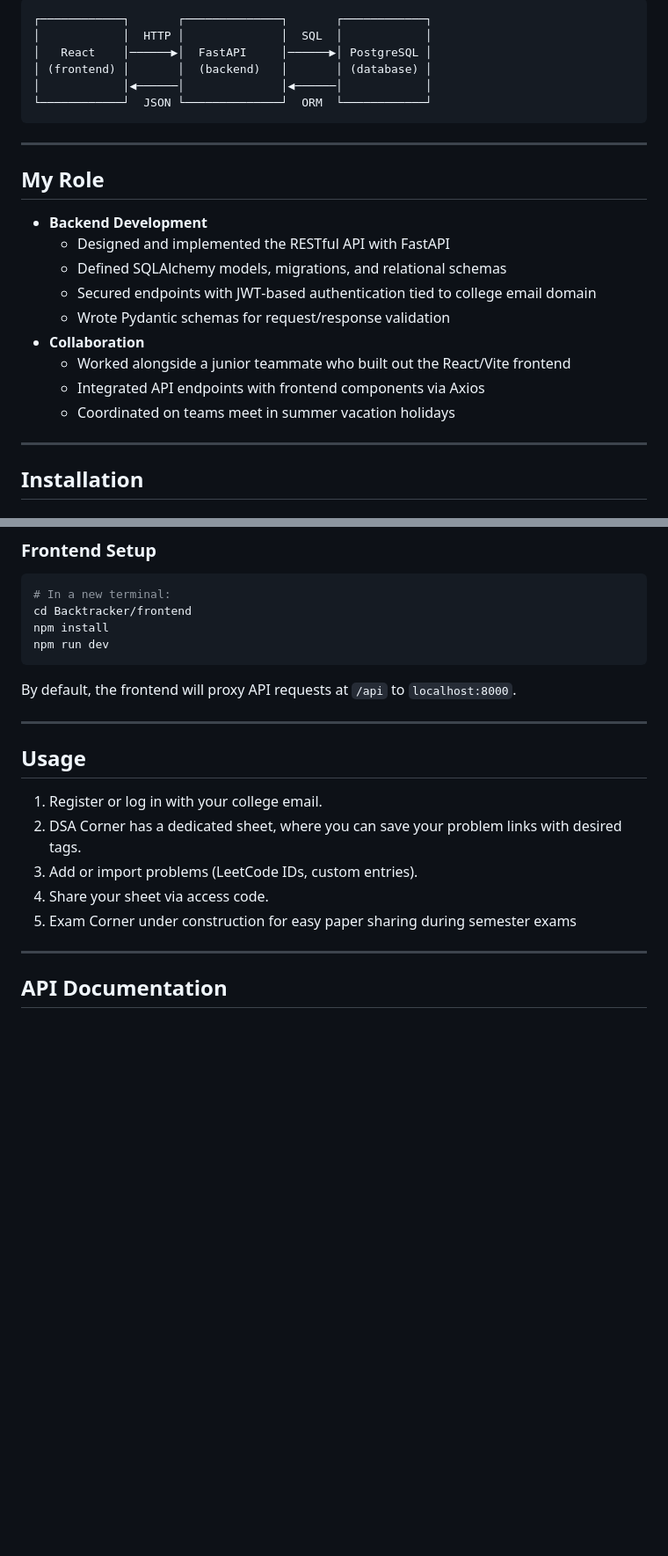
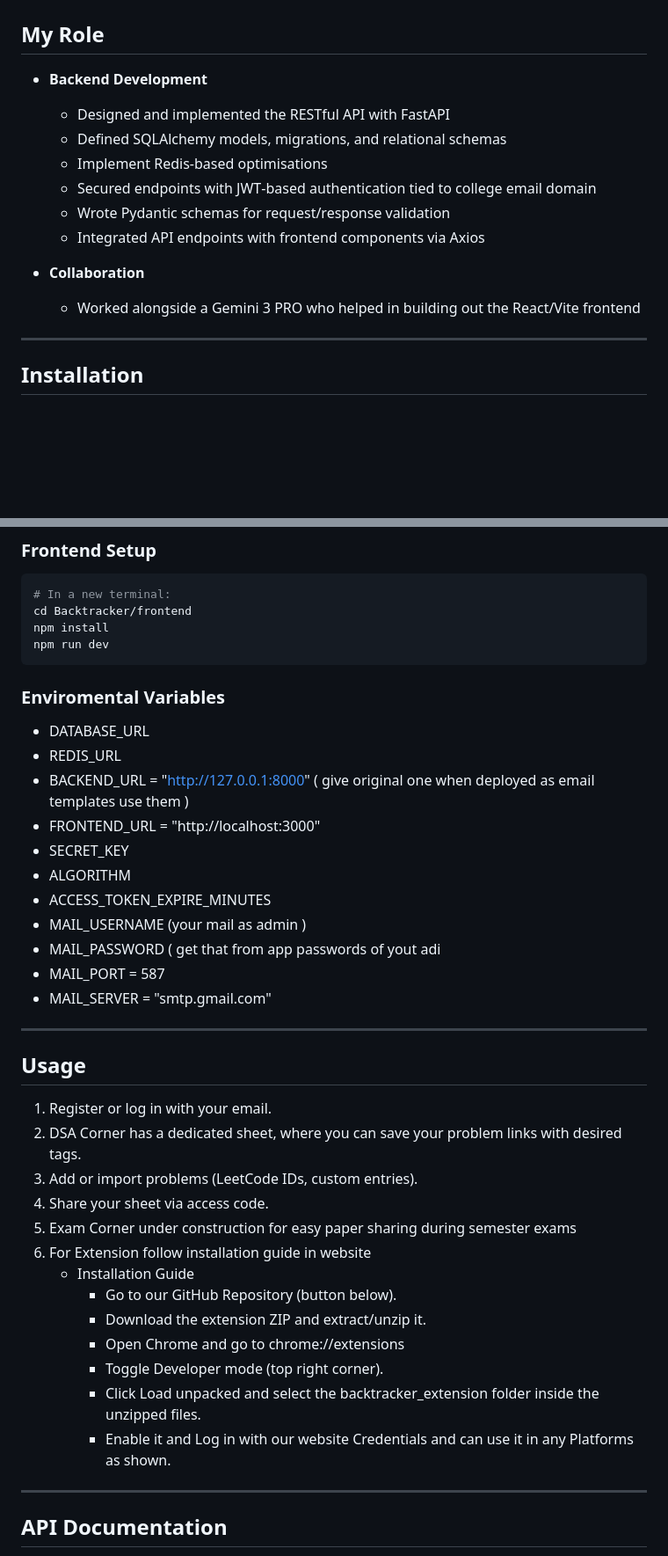
Before and after one commit to kowshikdontu/Backtracker, a Markdown page: README.md, 2 parts joined by grey strips. Shown at 88% size. Drawn GitHub-style; blank space fills up the shorter version.

````diff
--- a/README.md
+++ b/README.md
@@ -81,26 +97,18 @@ Backtracker is a custom DSA‑sheet sharing and management platform built for co
 
 ```
-┌────────────┐       ┌──────────────┐       ┌────────────┐
-│            │  HTTP │              │  SQL  │            │
-│   React    │──────▶│  FastAPI     │──────▶│ PostgreSQL │
-│ (frontend) │       │  (backend)   │       │ (database) │
-│            │◀──────│              │◀──────│            │
-└────────────┘  JSON └──────────────┘  ORM  └────────────┘
-```
-
----
 
 ## My Role
 
 - **Backend Development**
   - Designed and implemented the RESTful API with FastAPI
   - Defined SQLAlchemy models, migrations, and relational schemas
+  - Implement Redis-based optimisations
   - Secured endpoints with JWT‑based authentication tied to college email domain
   - Wrote Pydantic schemas for request/response validation
+  - Integrated API endpoints with frontend components via Axios
+
 - **Collaboration**
-  - Worked alongside a junior teammate who built out the React/Vite frontend
-  - Integrated API endpoints with frontend components via Axios
-  - Coordinated on teams meet in summer vacation holidays
+  - Worked alongside a Gemini 3 PRO who helped in building out the React/Vite frontend
 
 ---
 
@@ -147,18 +155,38 @@ npm install
 npm run dev
 ```
 
-By default, the frontend will proxy API requests at `/api` to `localhost:8000`.
+### Enviromental Variables
+- DATABASE_URL
+- REDIS_URL
+- BACKEND_URL  = "http://127.0.0.1:8000" ( give original one when deployed as email templates use them )
+- FRONTEND_URL = "http://localhost:3000"
+- SECRET_KEY
+- ALGORITHM
+- ACCESS_TOKEN_EXPIRE_MINUTES
+- MAIL_USERNAME (your mail as admin )
+- MAIL_PASSWORD ( get that from app passwords of yout adi
+- MAIL_PORT = 587
+- MAIL_SERVER  = "smtp.gmail.com"
+
+
 
 ---
 
 ## Usage
 
-1. Register or log in with your college email.
+1. Register or log in with your email.
 2. DSA Corner has a dedicated sheet, where you can save your problem links with desired tags.
 3. Add or import problems (LeetCode IDs, custom entries).
 4. Share your sheet via access code.
 5. Exam Corner under construction for easy paper sharing during semester exams
-
+6. For Extension follow installation guide in website
+    -  Installation Guide
+          * Go to our GitHub Repository (button below).
+          * Download the extension ZIP and extract/unzip it.
+          * Open Chrome and go to chrome://extensions
+          * Toggle Developer mode (top right corner).
+          * Click Load unpacked and select the backtracker_extension folder inside the unzipped files.
+          * Enable it and Log in with our website Credentials and can use it in any Platforms as shown.
 ---
 
 ## API Documentation
````
Also changed, not shown: other parts of README.md (+45 -29 lines).
